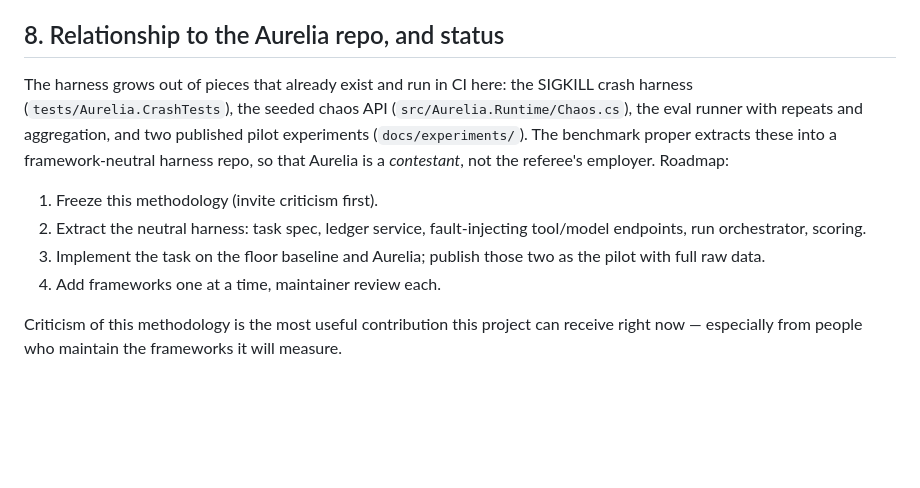
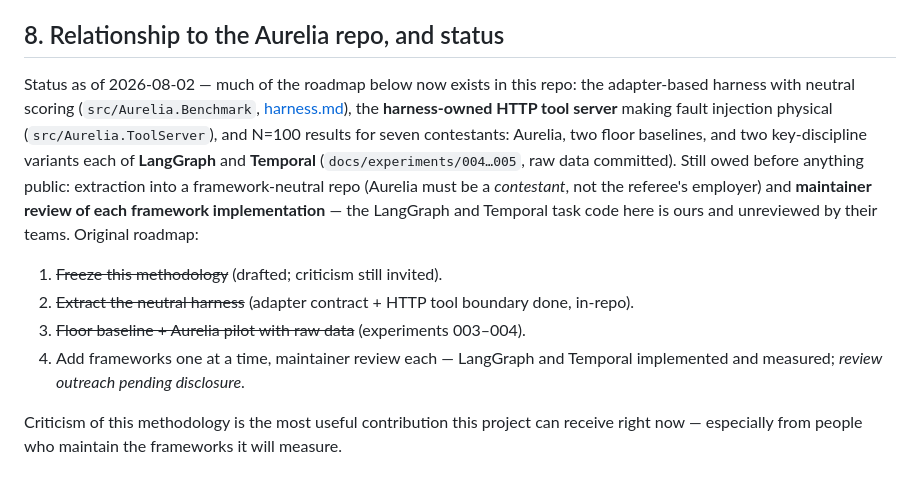
Before and after one commit to parammadan/aurelia, a Markdown page: docs/benchmark/methodology.md, the part around the change. GitHub-like rendering; blank space fills up the shorter version.

Commit message:
blog draft 002 + methodology status

```diff
--- a/docs/benchmark/methodology.md
+++ b/docs/benchmark/methodology.md
@@ -121,19 +121,23 @@ exactly the trade-offs this benchmark exists to expose.
 
 ## 8. Relationship to the Aurelia repo, and status
 
-The harness grows out of pieces that already exist and run in CI here: the
-SIGKILL crash harness (`tests/Aurelia.CrashTests`), the seeded chaos API
-(`src/Aurelia.Runtime/Chaos.cs`), the eval runner with repeats and
-aggregation, and two published pilot experiments (`docs/experiments/`). The
-benchmark proper extracts these into a framework-neutral harness repo, so
-that Aurelia is a *contestant*, not the referee's employer. Roadmap:
+Status as of 2026-08-02 — much of the roadmap below now exists in this repo:
+the adapter-based harness with neutral scoring (`src/Aurelia.Benchmark`,
+[harness.md](harness.md)), the **harness-owned HTTP tool server** making
+fault injection physical (`src/Aurelia.ToolServer`), and N=100 results for
+seven contestants: Aurelia, two floor baselines, and two key-discipline
+variants each of **LangGraph** and **Temporal**
+(`docs/experiments/004…005`, raw data committed). Still owed before
+anything public: extraction into a framework-neutral repo (Aurelia must be a
+*contestant*, not the referee's employer) and **maintainer review of each
+framework implementation** — the LangGraph and Temporal task code here is
+ours and unreviewed by their teams. Original roadmap:
 
-1. Freeze this methodology (invite criticism first).
-2. Extract the neutral harness: task spec, ledger service, fault-injecting
-   tool/model endpoints, run orchestrator, scoring.
-3. Implement the task on the floor baseline and Aurelia; publish those two
-   as the pilot with full raw data.
-4. Add frameworks one at a time, maintainer review each.
+1. ~~Freeze this methodology~~ (drafted; criticism still invited).
+2. ~~Extract the neutral harness~~ (adapter contract + HTTP tool boundary done, in-repo).
+3. ~~Floor baseline + Aurelia pilot with raw data~~ (experiments 003–004).
+4. Add frameworks one at a time, maintainer review each — LangGraph and
+   Temporal implemented and measured; *review outreach pending disclosure*.
 
 Criticism of this methodology is the most useful contribution this project
 can receive right now — especially from people who maintain the frameworks
```
Also changed, not shown: docs/blog/002-checkpointing-wont-save-you.md (added, +91 -0 lines).
